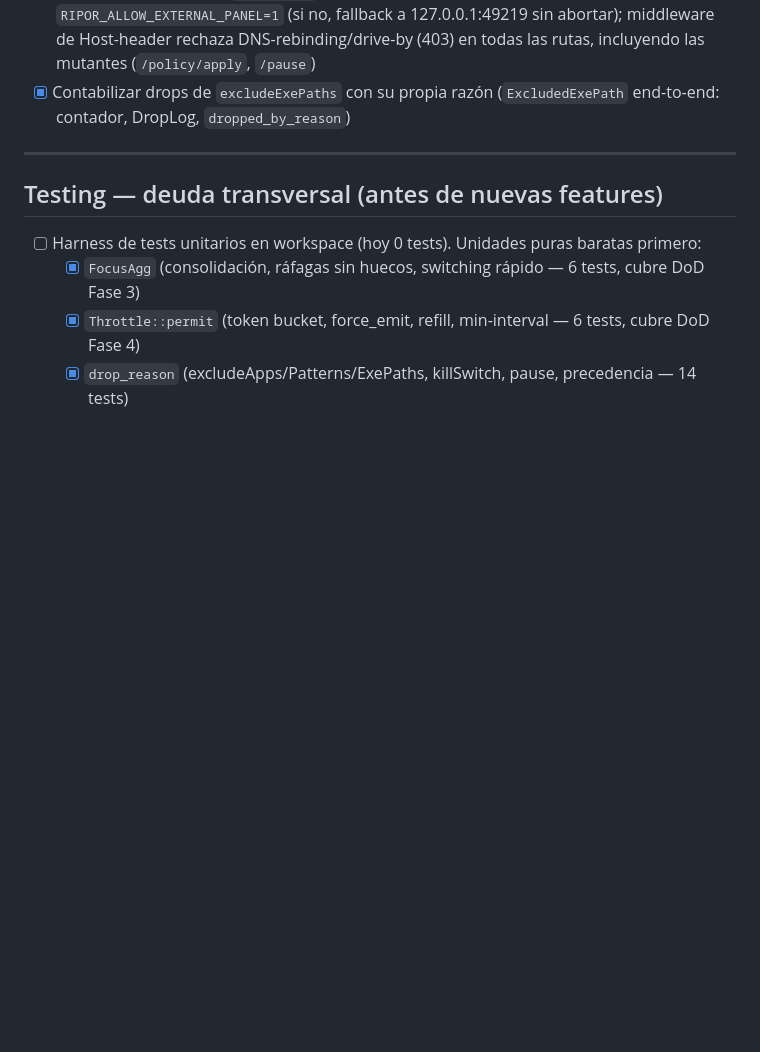
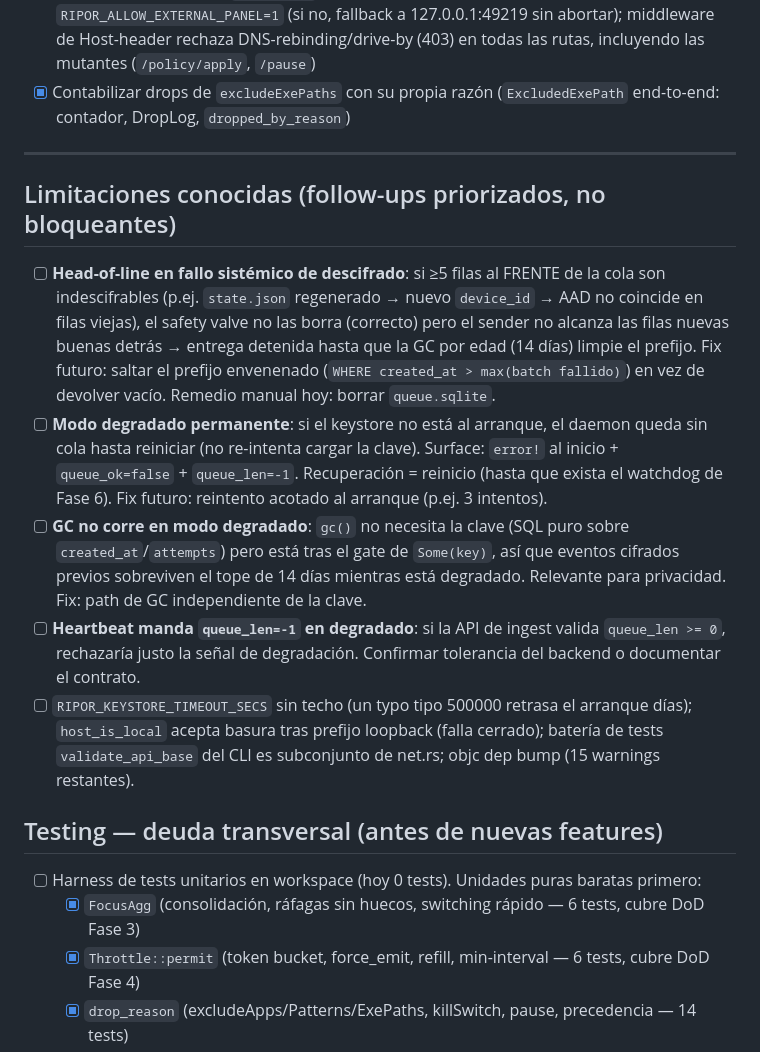
Before and after one commit to gerswin/timeTracker, a Markdown page: plan.md, the part around the change. GitHub-like rendering; blank space fills up the shorter version.

Commit message:
plan: document deferred follow-ups (head-of-line, degraded recovery, GC gating, heartbeat -1 contract)

```diff
--- a/plan.md
+++ b/plan.md
@@ -43,6 +43,13 @@ Documento vivo. Estado corregido contra el código real el **2026-07-13** (audit
 - [x] Contabilizar drops de `excludeExePaths` con su propia razón (`ExcludedExePath` end-to-end: contador, DropLog, `dropped_by_reason`)
 
 ---
+
+## Limitaciones conocidas (follow-ups priorizados, no bloqueantes)
+- [ ] **Head-of-line en fallo sistémico de descifrado**: si ≥5 filas al FRENTE de la cola son indescifrables (p.ej. `state.json` regenerado → nuevo `device_id` → AAD no coincide en filas viejas), el safety valve no las borra (correcto) pero el sender no alcanza las filas nuevas buenas detrás → entrega detenida hasta que la GC por edad (14 días) limpie el prefijo. Fix futuro: saltar el prefijo envenenado (`WHERE created_at > max(batch fallido)`) en vez de devolver vacío. Remedio manual hoy: borrar `queue.sqlite`.
+- [ ] **Modo degradado permanente**: si el keystore no está al arranque, el daemon queda sin cola hasta reiniciar (no re-intenta cargar la clave). Surface: `error!` al inicio + `queue_ok=false` + `queue_len=-1`. Recuperación = reinicio (hasta que exista el watchdog de Fase 6). Fix futuro: reintento acotado al arranque (p.ej. 3 intentos).
+- [ ] **GC no corre en modo degradado**: `gc()` no necesita la clave (SQL puro sobre `created_at`/`attempts`) pero está tras el gate de `Some(key)`, así que eventos cifrados previos sobreviven el tope de 14 días mientras está degradado. Relevante para privacidad. Fix: path de GC independiente de la clave.
+- [ ] **Heartbeat manda `queue_len=-1` en degradado**: si la API de ingest valida `queue_len >= 0`, rechazaría justo la señal de degradación. Confirmar tolerancia del backend o documentar el contrato.
+- [ ] `RIPOR_KEYSTORE_TIMEOUT_SECS` sin techo (un typo tipo 500000 retrasa el arranque días); `host_is_local` acepta basura tras prefijo loopback (falla cerrado); batería de tests `validate_api_base` del CLI es subconjunto de net.rs; objc dep bump (15 warnings restantes).
 
 ## Testing — deuda transversal (antes de nuevas features)
 - [ ] Harness de tests unitarios en workspace (hoy 0 tests). Unidades puras baratas primero:
```
